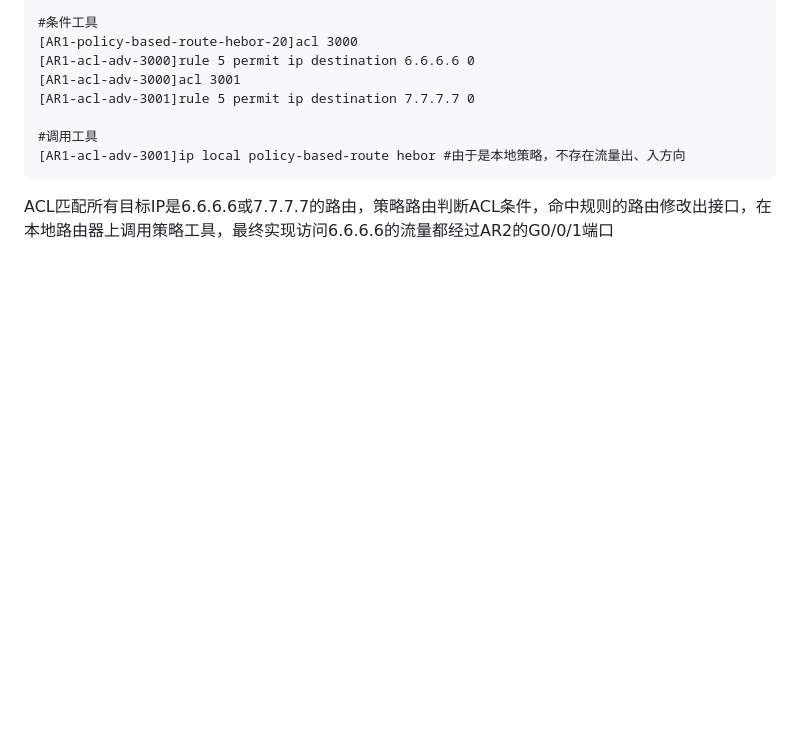
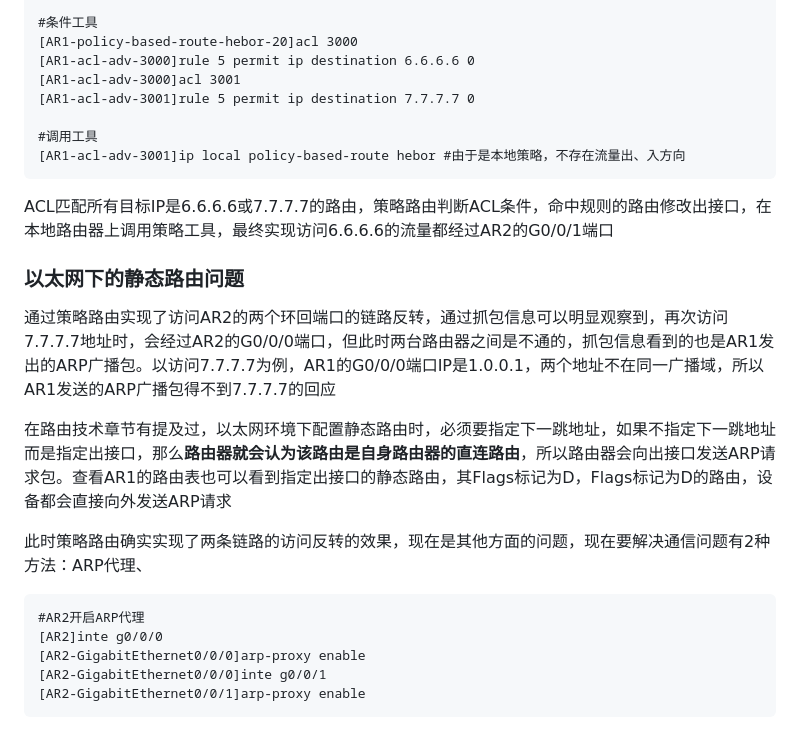
Before and after one commit to hebor/network, a Markdown page: 09.路由控制.md, the part around the change. Rendered like a GitHub page; blank space fills up the shorter version.

Commit message:
ARP代理

````diff
--- a/09.路由控制.md
+++ b/09.路由控制.md
@@ -312,3 +312,19 @@ route-policy的匹配模式相对比较复杂，route-policy自身存在两种
 ```
 
 ACL匹配所有目标IP是6.6.6.6或7.7.7.7的路由，策略路由判断ACL条件，命中规则的路由修改出接口，在本地路由器上调用策略工具，最终实现访问6.6.6.6的流量都经过AR2的G0/0/1端口
+
+### 以太网下的静态路由问题
+
+通过策略路由实现了访问AR2的两个环回端口的链路反转，通过抓包信息可以明显观察到，再次访问7.7.7.7地址时，会经过AR2的G0/0/0端口，但此时两台路由器之间是不通的，抓包信息看到的也是AR1发出的ARP广播包。以访问7.7.7.7为例，AR1的G0/0/0端口IP是1.0.0.1，两个地址不在同一广播域，所以AR1发送的ARP广播包得不到7.7.7.7的回应
+
+在路由技术章节有提及过，以太网环境下配置静态路由时，必须要指定下一跳地址，如果不指定下一跳地址而是指定出接口，那么**路由器就会认为该路由是自身路由器的直连路由**，所以路由器会向出接口发送ARP请求包。查看AR1的路由表也可以看到指定出接口的静态路由，其Flags标记为D，Flags标记为D的路由，设备都会直接向外发送ARP请求
+
+此时策略路由确实实现了两条链路的访问反转的效果，现在是其他方面的问题，现在要解决通信问题有2种方法：ARP代理、
+
+```VRP
+#AR2开启ARP代理
+[AR2]inte g0/0/0
+[AR2-GigabitEthernet0/0/0]arp-proxy enable
+[AR2-GigabitEthernet0/0/0]inte g0/0/1
+[AR2-GigabitEthernet0/0/1]arp-proxy enable
+```
````
